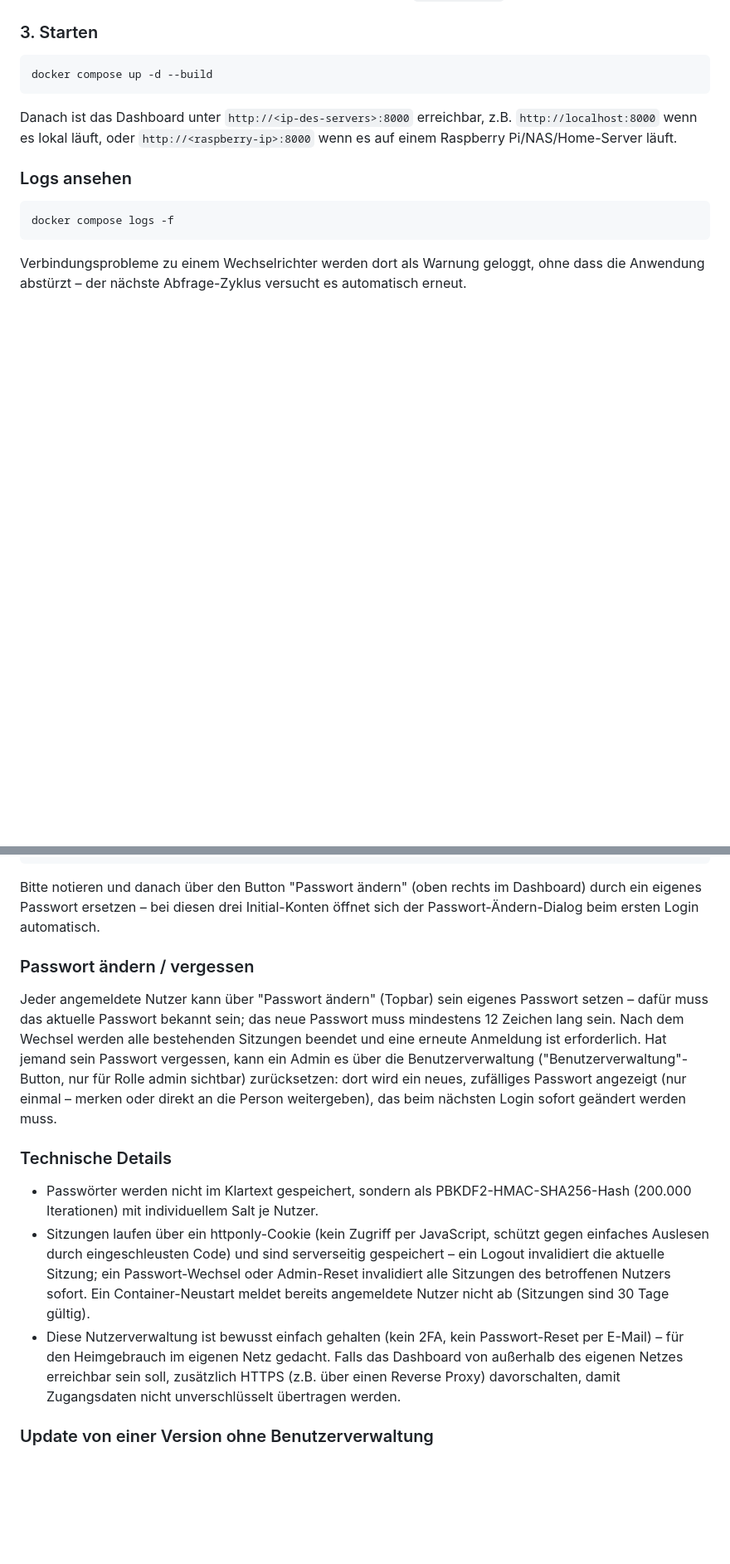
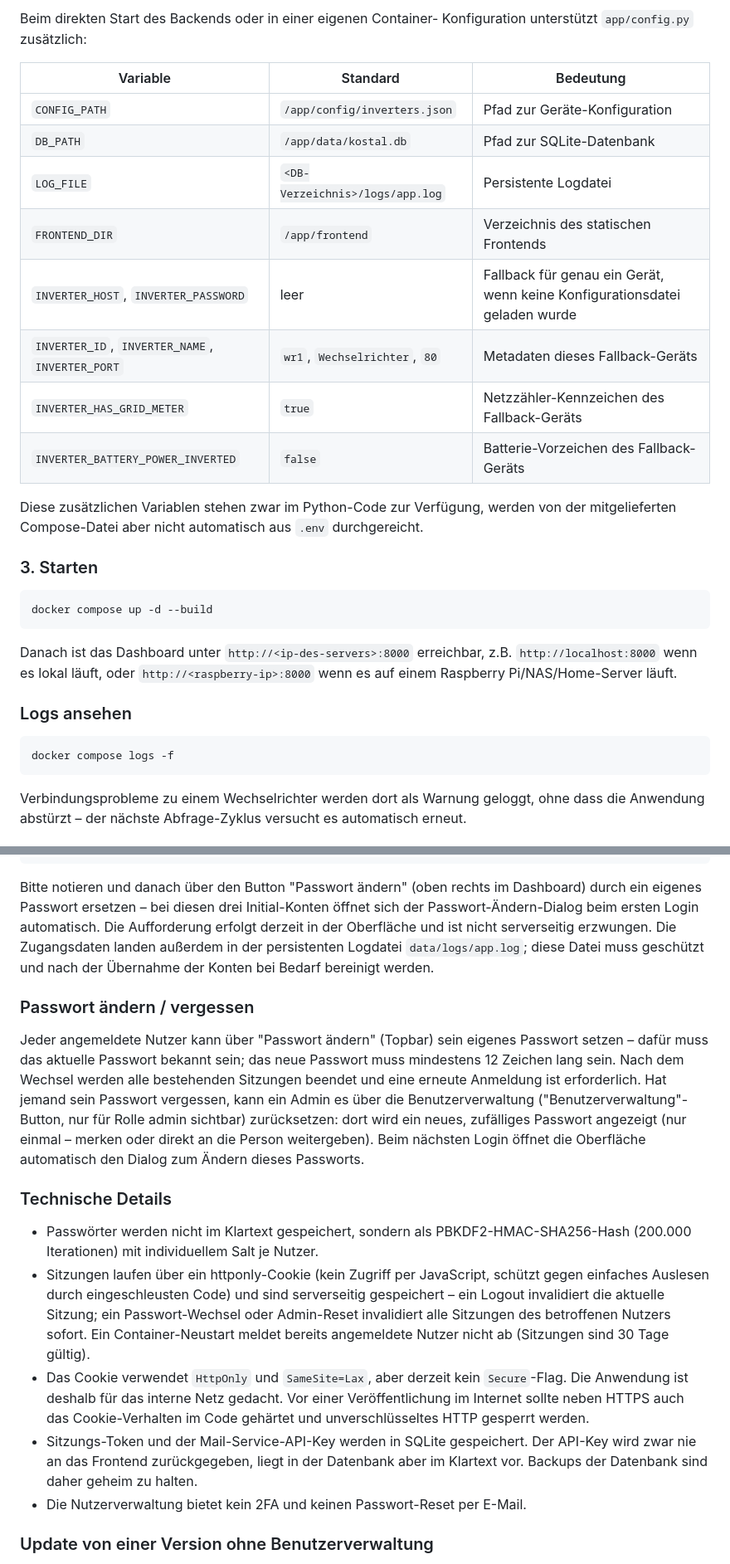
Before and after one commit to broercon/kostal-plenticore-monitor, a Markdown page: docs/INSTALLATION.md, 2 parts joined by grey strips. Shown: that part at 83% size. Rendered like a GitHub page; blank space fills up the shorter version.

```diff
--- a/docs/INSTALLATION.md
+++ b/docs/INSTALLATION.md
@@ -41,3 +77,21 @@ Standard: 15 Sekunden. `TIMEZONE` legt fest, wann der Tag für die
+Beim direkten Start des Backends oder in einer eigenen Container-
+Konfiguration unterstützt `app/config.py` zusätzlich:
+
+| Variable | Standard | Bedeutung |
+| --- | --- | --- |
+| `CONFIG_PATH` | `/app/config/inverters.json` | Pfad zur Geräte-Konfiguration |
+| `DB_PATH` | `/app/data/kostal.db` | Pfad zur SQLite-Datenbank |
+| `LOG_FILE` | `<DB-Verzeichnis>/logs/app.log` | Persistente Logdatei |
+| `FRONTEND_DIR` | `/app/frontend` | Verzeichnis des statischen Frontends |
+| `INVERTER_HOST`, `INVERTER_PASSWORD` | leer | Fallback für genau ein Gerät, wenn keine Konfigurationsdatei geladen wurde |
+| `INVERTER_ID`, `INVERTER_NAME`, `INVERTER_PORT` | `wr1`, `Wechselrichter`, `80` | Metadaten dieses Fallback-Geräts |
+| `INVERTER_HAS_GRID_METER` | `true` | Netzzähler-Kennzeichen des Fallback-Geräts |
+| `INVERTER_BATTERY_POWER_INVERTED` | `false` | Batterie-Vorzeichen des Fallback-Geräts |
+
+Diese zusätzlichen Variablen stehen zwar im Python-Code zur Verfügung, werden
+von der mitgelieferten Compose-Datei aber nicht automatisch aus `.env`
+durchgereicht.
+
 
 ### 3. Starten
 
@@ -96,7 +150,10 @@ und nach dem ersten Login ueber "Passwort aendern" ersetzen):
 Bitte notieren und danach über den Button "Passwort ändern" (oben rechts im
 Dashboard) durch ein eigenes Passwort ersetzen – bei diesen drei
 Initial-Konten öffnet sich der Passwort-Ändern-Dialog beim ersten Login
-automatisch.
+automatisch. Die Aufforderung erfolgt derzeit in der Oberfläche und ist nicht
+serverseitig erzwungen. Die Zugangsdaten landen außerdem in der persistenten
+Logdatei `data/logs/app.log`; diese Datei muss geschützt und nach der
+Übernahme der Konten bei Bedarf bereinigt werden.
 
 ### Passwort ändern / vergessen
 
@@ -107,8 +164,8 @@ bestehenden Sitzungen beendet und eine erneute Anmeldung ist erforderlich. Hat j
 sein Passwort vergessen, kann ein Admin es über die Benutzerverwaltung
 ("Benutzerverwaltung"-Button, nur für Rolle admin sichtbar) zurücksetzen:
 dort wird ein neues, zufälliges Passwort angezeigt (nur einmal – merken
-oder direkt an die Person weitergeben), das beim nächsten Login sofort
-geändert werden muss.
+oder direkt an die Person weitergeben). Beim nächsten Login öffnet die
+Oberfläche automatisch den Dialog zum Ändern dieses Passworts.
 
 ### Technische Details
 
@@ -121,11 +178,15 @@ geändert werden muss.
   ein Passwort-Wechsel oder Admin-Reset invalidiert alle Sitzungen des
   betroffenen Nutzers sofort. Ein Container-Neustart meldet bereits angemeldete
   Nutzer nicht ab (Sitzungen sind 30 Tage gültig).
-- Diese Nutzerverwaltung ist bewusst einfach gehalten (kein 2FA, kein
-  Passwort-Reset per E-Mail) – für den Heimgebrauch im eigenen Netz
-  gedacht. Falls das Dashboard von außerhalb des eigenen Netzes erreichbar
-  sein soll, zusätzlich HTTPS (z.B. über einen Reverse Proxy) davorschalten,
-  damit Zugangsdaten nicht unverschlüsselt übertragen werden.
+- Das Cookie verwendet `HttpOnly` und `SameSite=Lax`, aber derzeit kein
+  `Secure`-Flag. Die Anwendung ist deshalb für das interne Netz gedacht.
+  Vor einer Veröffentlichung im Internet sollte neben HTTPS auch das
+  Cookie-Verhalten im Code gehärtet und unverschlüsseltes HTTP gesperrt werden.
+- Sitzungs-Token und der Mail-Service-API-Key werden in SQLite gespeichert.
+  Der API-Key wird zwar nie an das Frontend zurückgegeben, liegt in der
+  Datenbank aber im Klartext vor. Backups der Datenbank sind daher geheim zu
+  halten.
+- Die Nutzerverwaltung bietet kein 2FA und keinen Passwort-Reset per E-Mail.
 
 ### Update von einer Version ohne Benutzerverwaltung
 
```
Also changed, not shown: other parts of docs/INSTALLATION.md (+37 -1 lines).
